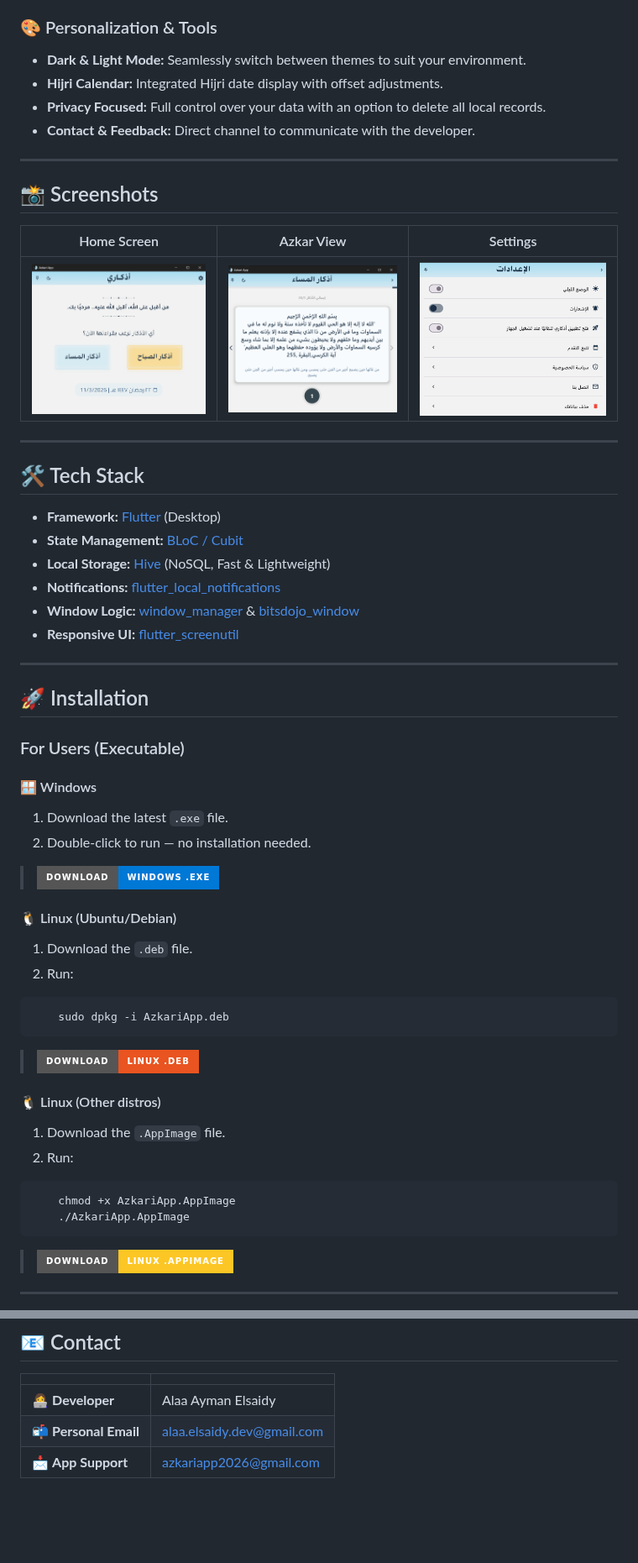
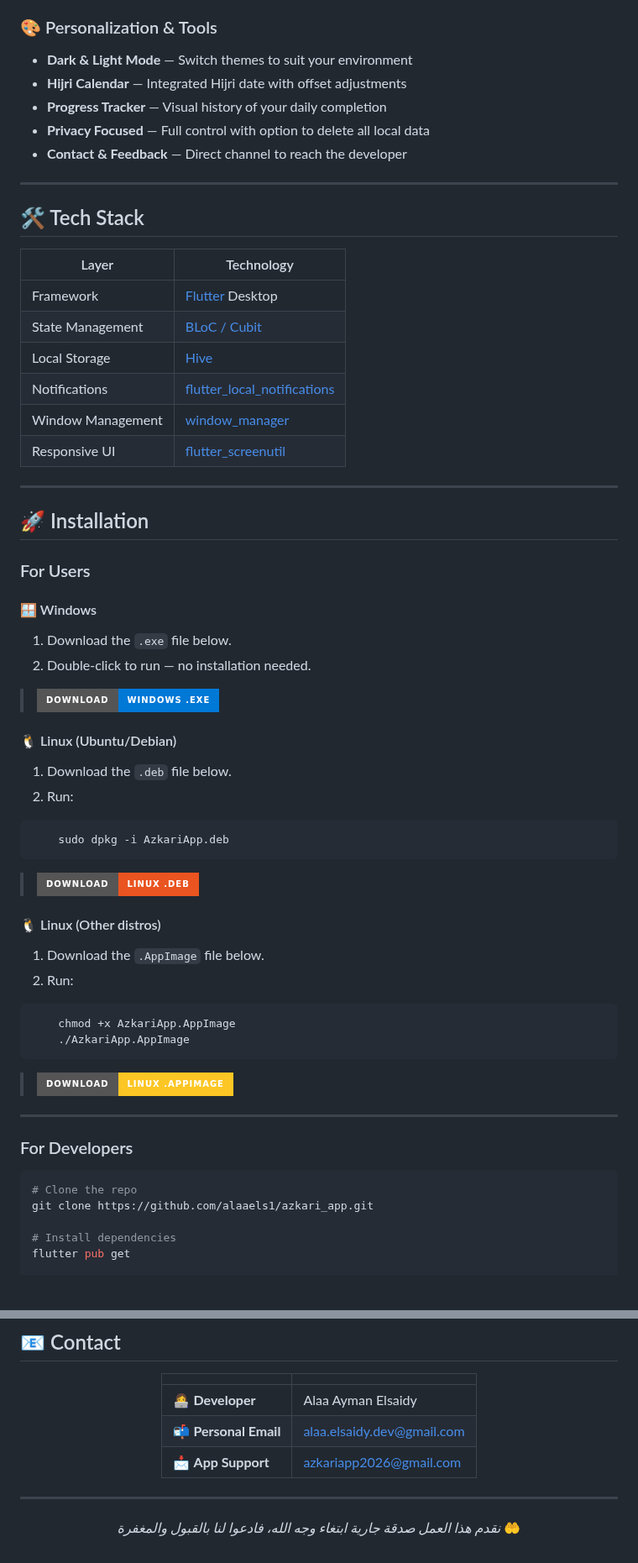
Before and after one commit to alaaels1/azkari_app, a Markdown page: README.md, 2 parts joined by grey strips. Shown at 84% size. Rendered like a GitHub page; badges without logos; blank space fills up the shorter version.

````diff
--- a/README.md
+++ b/README.md
@@ -27,42 +61,38 @@ A professional, lightweight, and feature-rich Islamic Adhkar (remembrances) appl
 
 ### 🎨 Personalization & Tools
-*   **Dark & Light Mode:** Seamlessly switch between themes to suit your environment.
-*   **Hijri Calendar:** Integrated Hijri date display with offset adjustments.
-*   **Privacy Focused:** Full control over your data with an option to delete all local records.
-*   **Contact & Feedback:** Direct channel to communicate with the developer.
-
----
-
-## 📸 Screenshots
-
-| Home Screen | Azkar View | Settings |
-|:---:|:---:|:---:|
-| ![Home](https://raw.githubusercontent.com/alaaels1/azkari_app/refs/heads/main/lib/assets/photos/Screenshot%202026-03-11%20115457.png) | ![Azkar](https://raw.githubusercontent.com/alaaels1/azkari_app/refs/heads/main/lib/assets/photos/AzkarMassa.png) | ![Settings](https://raw.githubusercontent.com/alaaels1/azkari_app/refs/heads/main/lib/assets/photos/SettingsScreen.png) |
+- **Dark & Light Mode** — Switch themes to suit your environment
+- **Hijri Calendar** — Integrated Hijri date with offset adjustments
+- **Progress Tracker** — Visual history of your daily completion
+- **Privacy Focused** — Full control with option to delete all local data
+- **Contact & Feedback** — Direct channel to reach the developer
 
 ---
 
 ## 🛠 Tech Stack
 
-*   **Framework:** [Flutter](https://flutter.dev) (Desktop)
-*   **State Management:** [BLoC / Cubit](https://pub.dev/packages/flutter_bloc)
-*   **Local Storage:** [Hive](https://pub.dev/packages/hive) (NoSQL, Fast & Lightweight)
-*   **Notifications:** [flutter_local_notifications](https://pub.dev/packages/flutter_local_notifications)
-*   **Window Logic:** [window_manager](https://pub.dev/packages/window_manager) & [bitsdojo_window](https://pub.dev/packages/bitsdojo_window)
-*   **Responsive UI:** [flutter_screenutil](https://pub.dev/packages/flutter_screenutil)
+| Layer | Technology |
+|---|---|
+| Framework | [Flutter](https://flutter.dev) Desktop |
+| State Management | [BLoC / Cubit](https://pub.dev/packages/flutter_bloc) |
+| Local Storage | [Hive](https://pub.dev/packages/hive) |
+| Notifications | [flutter_local_notifications](https://pub.dev/packages/flutter_local_notifications) |
+| Window Management | [window_manager](https://pub.dev/packages/window_manager) |
+| Responsive UI | [flutter_screenutil](https://pub.dev/packages/flutter_screenutil) |
 
 ---
 
 ## 🚀 Installation
-### For Users (Executable)
+
+### For Users
 
 #### 🪟 Windows
-1. Download the latest `.exe` file.
+1. Download the `.exe` file below.
 2. Double-click to run — no installation needed.
 
 > [![Download for Windows](https://img.shields.io/badge/Download-Windows%20.exe-0078D6?style=for-the-badge&logo=windows)](https://github.com/alaaels1/azkari_app/blob/main/releases/azkari_app.exe)
 
 #### 🐧 Linux (Ubuntu/Debian)
-1. Download the `.deb` file.
+1. Download the `.deb` file below.
 2. Run:
 ```bash
     sudo dpkg -i AzkariApp.deb
@@ -71,7 +101,7 @@ A professional, lightweight, and feature-rich Islamic Adhkar (remembrances) appl
 > [![Download for Linux DEB](https://img.shields.io/badge/Download-Linux%20.deb-E95420?style=for-the-badge&logo=ubuntu)](https://github.com/alaaels1/azkari_app/blob/main/releases/AzkariApp.deb)
 
 #### 🐧 Linux (Other distros)
-1. Download the `.AppImage` file.
+1. Download the `.AppImage` file below.
 2. Run:
 ```bash
     chmod +x AzkariApp.AppImage
@@ -82,5 +112,11 @@ A professional, lightweight, and feature-rich Islamic Adhkar (remembrances) appl
 
 ---
 
+### For Developers
+```bash
+# Clone the repo
+git clone https://github.com/alaaels1/azkari_app.git
 
+# Install dependencies
+flutter pub get
 
@@ -117,3 +147,13 @@ This project is licensed under the MIT License - see the [LICENSE](LICENSE) file
 | 👩‍💻 **Developer** | Alaa Ayman Elsaidy |
 | 📬 **Personal Email** | alaa.elsaidy.dev@gmail.com |
 | 📩 **App Support** | azkariapp2026@gmail.com |
+
+</div>
+
+---
+
+<div align="center">
+
+*نقدم هذا العمل صدقة جارية ابتغاء وجه الله، فادعوا لنا بالقبول والمغفرة* 🤲
+
+</div>
````
Also changed, not shown: other parts of README.md (+61 -33 lines).
